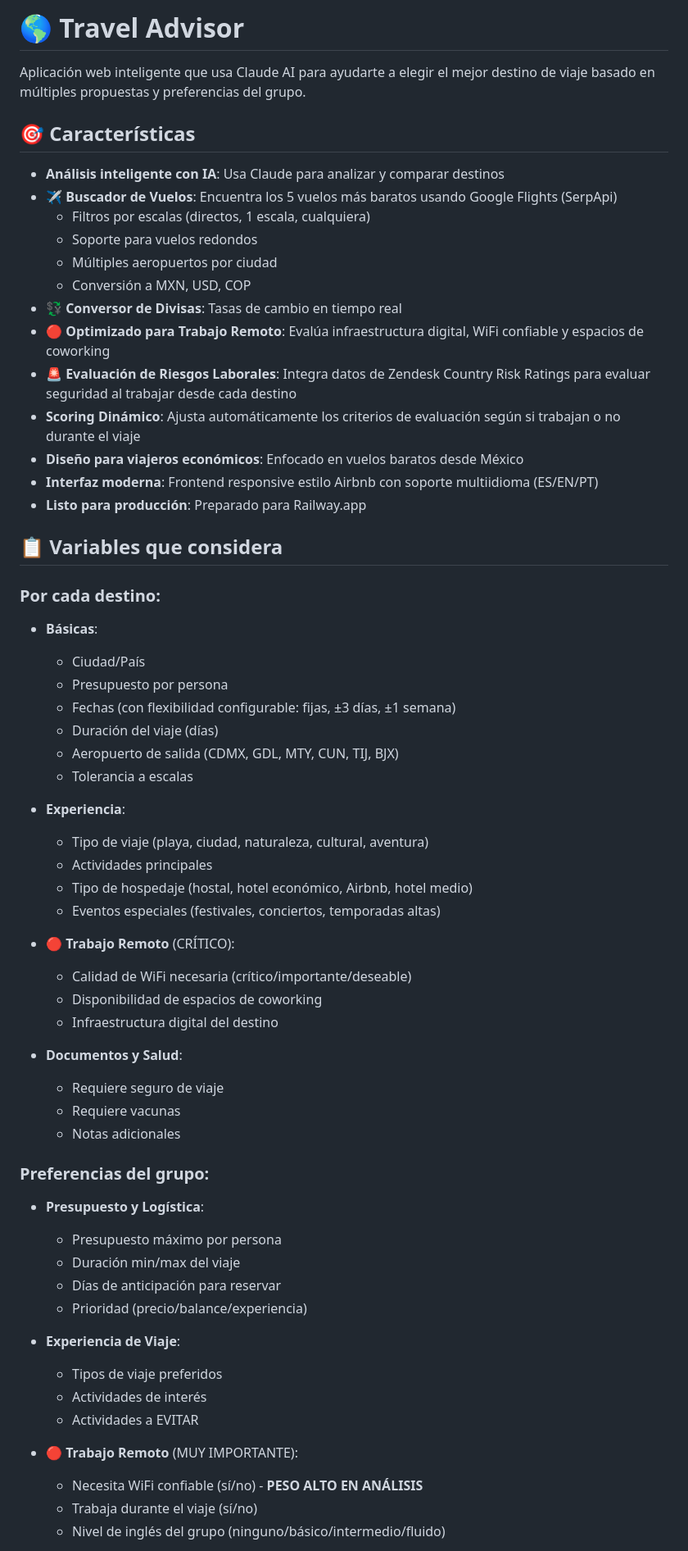
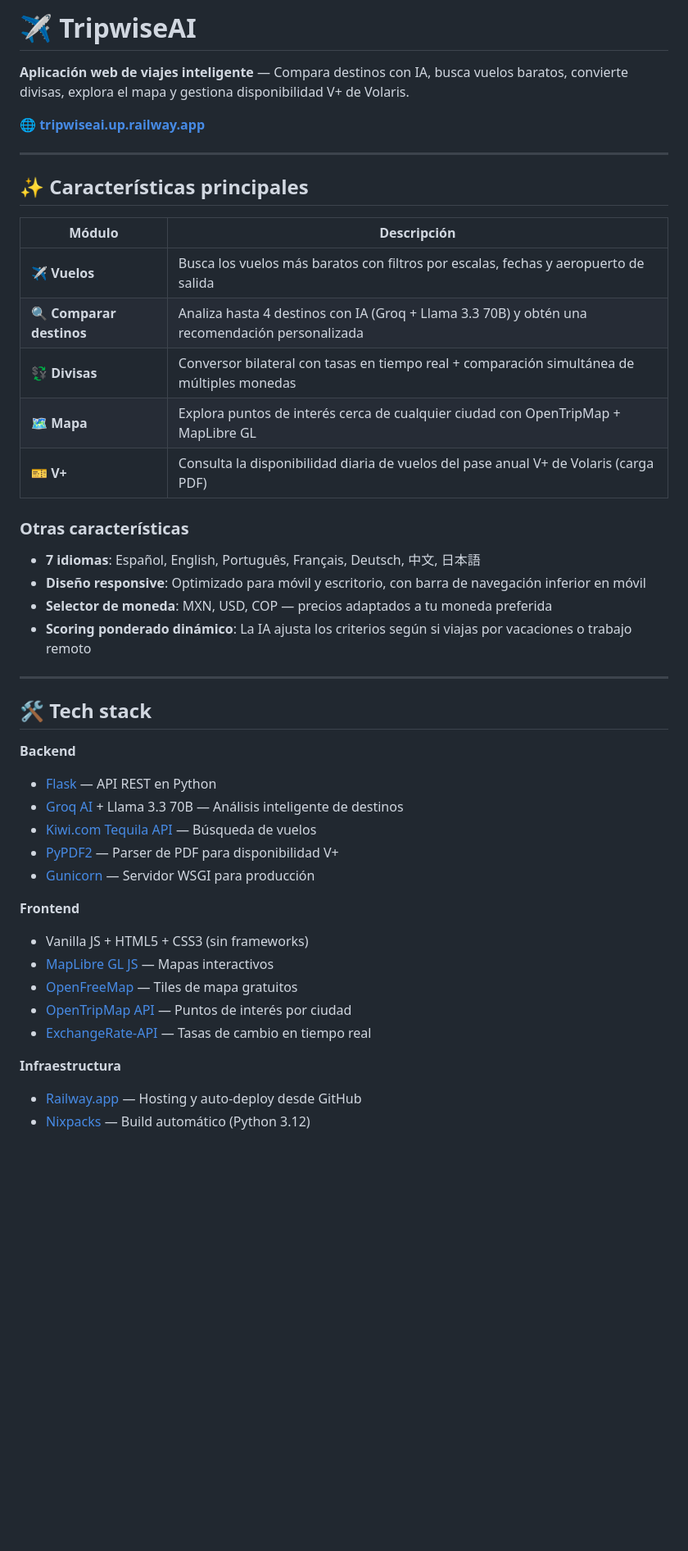
Before and after one commit to josuegarza42/travel-advisor-, a Markdown page: README.md, the part around one of its changes. Shown at 82% size. Drawn GitHub-style; blank space fills up the shorter version.

```diff
--- a/README.md
+++ b/README.md
@@ -1,64 +1,46 @@
-# 🌎 Travel Advisor
+# ✈️ TripwiseAI
 
-Aplicación web inteligente que usa Claude AI para ayudarte a elegir el mejor destino de viaje basado en múltiples propuestas y preferencias del grupo.
+**Aplicación web de viajes inteligente** — Compara destinos con IA, busca vuelos baratos, convierte divisas, explora el mapa y gestiona disponibilidad V+ de Volaris.
 
-## 🎯 Características
+🌐 **[tripwiseai.up.railway.app](https://tripwiseai.up.railway.app/)**
 
-- **Análisis inteligente con IA**: Usa Claude para analizar y comparar destinos
-- **✈️ Buscador de Vuelos**: Encuentra los 5 vuelos más baratos usando Google Flights (SerpApi)
-  - Filtros por escalas (directos, 1 escala, cualquiera)
-  - Soporte para vuelos redondos
-  - Múltiples aeropuertos por ciudad
-  - Conversión a MXN, USD, COP
-- **💱 Conversor de Divisas**: Tasas de cambio en tiempo real
-- **🔴 Optimizado para Trabajo Remoto**: Evalúa infraestructura digital, WiFi confiable y espacios de coworking
-- **🚨 Evaluación de Riesgos Laborales**: Integra datos de Zendesk Country Risk Ratings para evaluar seguridad al trabajar desde cada destino
-- **Scoring Dinámico**: Ajusta automáticamente los criterios de evaluación según si trabajan o no durante el viaje
-- **Diseño para viajeros económicos**: Enfocado en vuelos baratos desde México
-- **Interfaz moderna**: Frontend responsive estilo Airbnb con soporte multiidioma (ES/EN/PT)
-- **Listo para producción**: Preparado para Railway.app
+---
 
-## 📋 Variables que considera
+## ✨ Características principales
 
-### Por cada destino:
-- **Básicas**:
-  - Ciudad/País
-  - Presupuesto por persona
-  - Fechas (con flexibilidad configurable: fijas, ±3 días, ±1 semana)
-  - Duración del viaje (días)
-  - Aeropuerto de salida (CDMX, GDL, MTY, CUN, TIJ, BJX)
-  - Tolerancia a escalas
+| Módulo | Descripción |
+|--------|-------------|
+| ✈️ **Vuelos** | Busca los vuelos más baratos con filtros por escalas, fechas y aeropuerto de salida |
+| 🔍 **Comparar destinos** | Analiza hasta 4 destinos con IA (Groq + Llama 3.3 70B) y obtén una recomendación personalizada |
+| 💱 **Divisas** | Conversor bilateral con tasas en tiempo real + comparación simultánea de múltiples monedas |
+| 🗺️ **Mapa** | Explora puntos de interés cerca de cualquier ciudad con OpenTripMap + MapLibre GL |
+| 🎫 **V+** | Consulta la disponibilidad diaria de vuelos del pase anual V+ de Volaris (carga PDF) |
 
-- **Experiencia**:
-  - Tipo de viaje (playa, ciudad, naturaleza, cultural, aventura)
-  - Actividades principales
-  - Tipo de hospedaje (hostal, hotel económico, Airbnb, hotel medio)
-  - Eventos especiales (festivales, conciertos, temporadas altas)
+### Otras características
+- **7 idiomas**: Español, English, Português, Français, Deutsch, 中文, 日本語
+- **Diseño responsive**: Optimizado para móvil y escritorio, con barra de navegación inferior en móvil
+- **Selector de moneda**: MXN, USD, COP — precios adaptados a tu moneda preferida
+- **Scoring ponderado dinámico**: La IA ajusta los criterios según si viajas por vacaciones o trabajo remoto
 
-- **🔴 Trabajo Remoto** (CRÍTICO):
-  - Calidad de WiFi necesaria (crítico/importante/deseable)
-  - Disponibilidad de espacios de coworking
-  - Infraestructura digital del destino
+---
 
-- **Documentos y Salud**:
-  - Requiere seguro de viaje
-  - Requiere vacunas
-  - Notas adicionales
+## 🛠️ Tech stack
 
-### Preferencias del grupo:
-- **Presupuesto y Logística**:
-  - Presupuesto máximo por persona
-  - Duración min/max del viaje
-  - Días de anticipación para reservar
-  - Prioridad (precio/balance/experiencia)
+**Backend**
+- [Flask](https://flask.palletsprojects.com/) — API REST en Python
+- [Groq AI](https://groq.com/) + Llama 3.3 70B — Análisis inteligente de destinos
+- [Kiwi.com Tequila API](https://tequila.kiwi.com/) — Búsqueda de vuelos
+- [PyPDF2](https://pypdf2.readthedocs.io/) — Parser de PDF para disponibilidad V+
+- [Gunicorn](https://gunicorn.org/) — Servidor WSGI para producción
 
-- **Experiencia de Viaje**:
-  - Tipos de viaje preferidos
-  - Actividades de interés
-  - Actividades a EVITAR
+**Frontend**
+- Vanilla JS + HTML5 + CSS3 (sin frameworks)
+- [MapLibre GL JS](https://maplibre.org/) — Mapas interactivos
+- [OpenFreeMap](https://openfreemap.org/) — Tiles de mapa gratuitos
+- [OpenTripMap API](https://opentripmap.io/) — Puntos de interés por ciudad
+- [ExchangeRate-API](https://www.exchangerate-api.com/) — Tasas de cambio en tiempo real
 
-- **🔴 Trabajo Remoto** (MUY IMPORTANTE):
-  - Necesita WiFi confiable (sí/no) - **PESO ALTO EN ANÁLISIS**
-  - Trabaja durante el viaje (sí/no)
-  - Nivel de inglés del grupo (ninguno/básico/intermedio/fluido)
+**Infraestructura**
+- [Railway.app](https://railway.app/) — Hosting y auto-deploy desde GitHub
+- [Nixpacks](https://nixpacks.com/) — Build automático (Python 3.12)
 
```
Also changed, not shown: other parts of README.md (+122 -270 lines).
